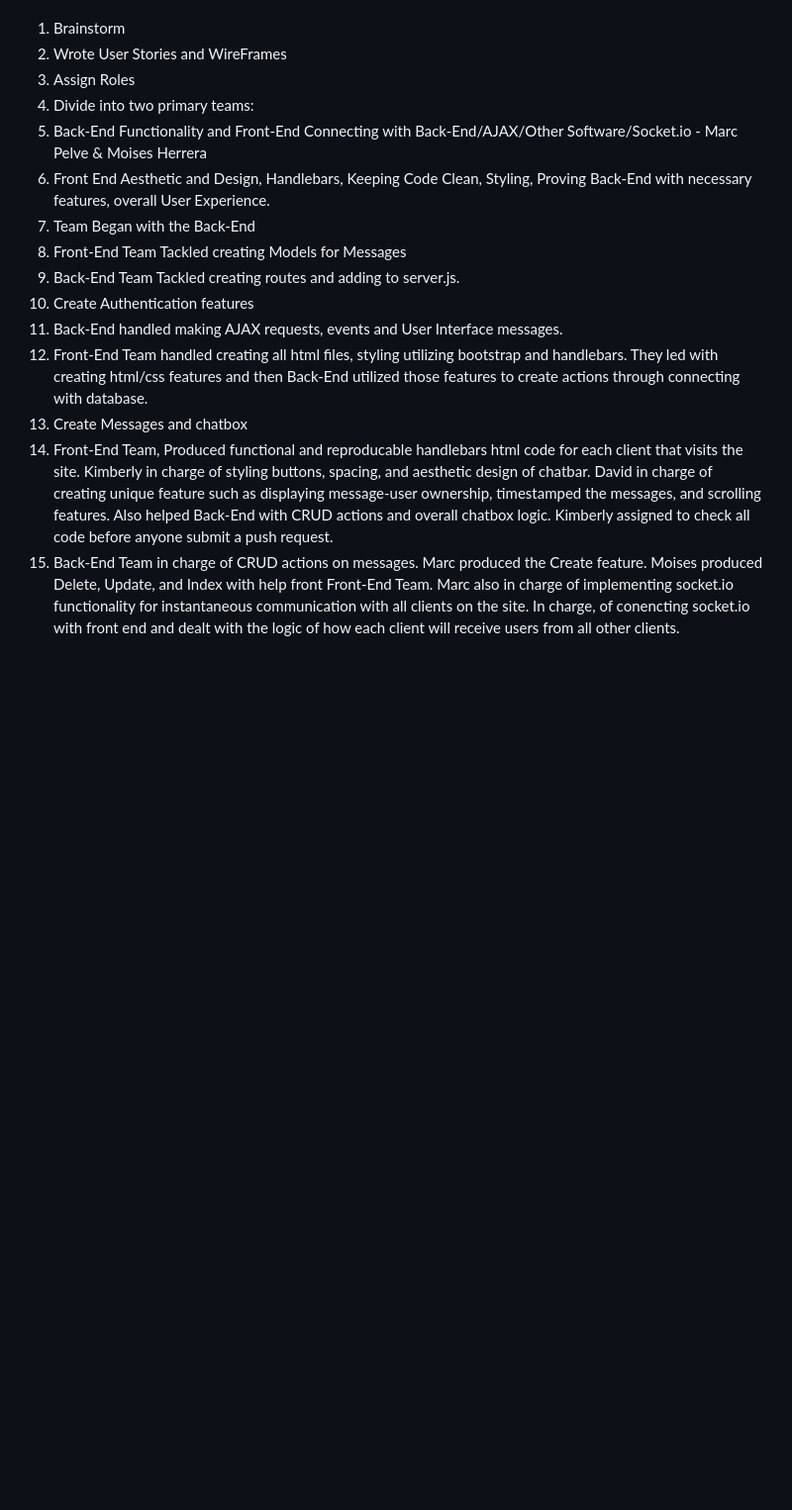
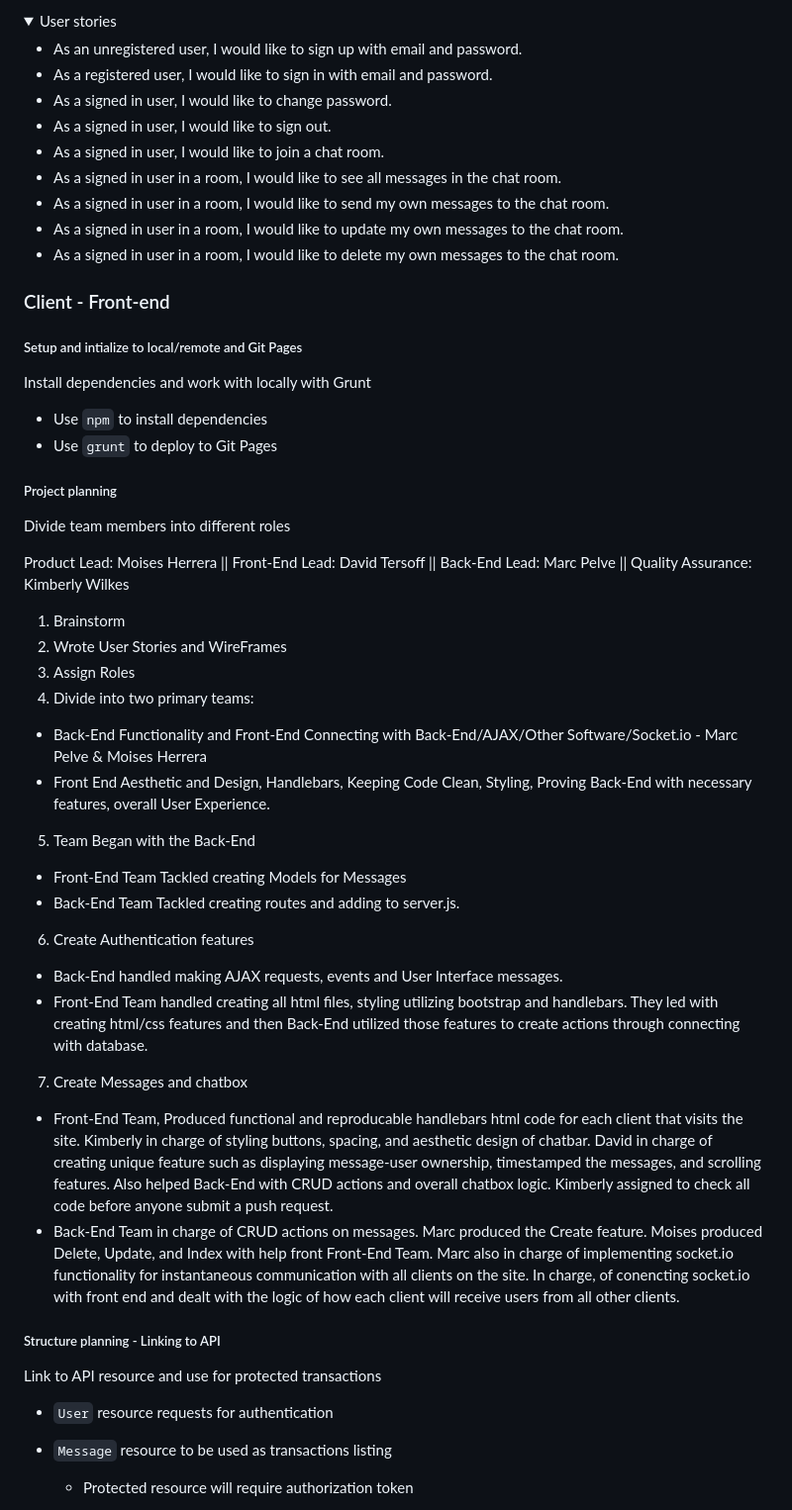
Before and after one commit to sei-04-team-3/group-project-client, a Markdown page: README.md, the part around the change printed below. Shown: that part at 99% size. Drawn GitHub-style; folded sections open; blank space fills up the shorter version.

```diff
--- a/README.md
+++ b/README.md
@@ -37,18 +39,48 @@ Quality Assurance: Kimberly Wilkes
+<details><summary>User stories</summary>
+
+- As an unregistered user, I would like to sign up with email and password.
+- As a registered user, I would like to sign in with email and password.
+- As a signed in user, I would like to change password.
+- As a signed in user, I would like to sign out.
+- As a signed in user, I would like to join a chat room.
+- As a signed in user in a room, I would like to see all messages in the chat room.
+- As a signed in user in a room, I would like to send my own messages to the chat room.
+- As a signed in user in a room, I would like to update my own messages to the chat room.
+- As a signed in user in a room, I would like to delete my own messages to the chat room.
+
+</details>
+
+### Client - Front-end
+##### Setup and intialize to local/remote and Git Pages
+Install dependencies and work with locally with Grunt
+- Use `npm` to install dependencies
+- Use `grunt` to deploy to Git Pages
+
+##### Project planning
+Divide team members into different roles
+
+Product Lead: Moises Herrera || Front-End Lead: David Tersoff || Back-End Lead: Marc Pelve || Quality Assurance: Kimberly Wilkes
 
 1. Brainstorm
 2. Wrote User Stories and WireFrames
 3. Assign Roles
 4. Divide into two primary teams:
-  1. Back-End Functionality and Front-End Connecting with Back-End/AJAX/Other Software/Socket.io - Marc Pelve & Moises Herrera
-  2. Front End Aesthetic and Design, Handlebars, Keeping Code Clean, Styling, Proving Back-End with necessary features, overall User Experience.
+  - Back-End Functionality and Front-End Connecting with Back-End/AJAX/Other Software/Socket.io - Marc Pelve & Moises Herrera
+  - Front End Aesthetic and Design, Handlebars, Keeping Code Clean, Styling, Proving Back-End with necessary features, overall User Experience.
 5. Team Began with the Back-End
-  1. Front-End Team Tackled creating Models for Messages
-  2. Back-End Team Tackled creating routes and adding to server.js.
+  - Front-End Team Tackled creating Models for Messages
+  - Back-End Team Tackled creating routes and adding to server.js.
 6. Create Authentication features
-  1. Back-End handled making AJAX requests, events and User Interface messages.
-  2. Front-End Team handled creating all html files, styling utilizing bootstrap and handlebars. They led with creating html/css features and then Back-End utilized those features to create actions through connecting with database.
+  - Back-End handled making AJAX requests, events and User Interface messages.
+  - Front-End Team handled creating all html files, styling utilizing bootstrap and handlebars. They led with creating html/css features and then Back-End utilized those features to create actions through connecting with database.
 7. Create Messages and chatbox
-  1. Front-End Team, Produced functional and reproducable handlebars html code for each client that visits the site. Kimberly in charge of styling buttons, spacing, and aesthetic design of chatbar. David in charge of creating unique feature such as displaying message-user ownership, timestamped the messages, and scrolling features. Also helped Back-End with CRUD actions and overall chatbox logic. Kimberly assigned to check all code before anyone submit a push request.
-  2. Back-End Team in charge of CRUD actions on messages. Marc produced the Create feature. Moises produced Delete, Update, and Index with help front Front-End Team. Marc also in charge of implementing socket.io functionality for instantaneous communication with all clients on the site. In charge, of conencting socket.io with front end and dealt with the logic of how each client will receive users from all other clients.
+  - Front-End Team, Produced functional and reproducable handlebars html code for each client that visits the site. Kimberly in charge of styling buttons, spacing, and aesthetic design of chatbar. David in charge of creating unique feature such as displaying message-user ownership, timestamped the messages, and scrolling features. Also helped Back-End with CRUD actions and overall chatbox logic. Kimberly assigned to check all code before anyone submit a push request.
+  - Back-End Team in charge of CRUD actions on messages. Marc produced the Create feature. Moises produced Delete, Update, and Index with help front Front-End Team. Marc also in charge of implementing socket.io functionality for instantaneous communication with all clients on the site. In charge, of conencting socket.io with front end and dealt with the logic of how each client will receive users from all other clients.
+
+##### Structure planning - Linking to API
+Link to API resource and use for protected transactions
+- `User` resource requests for authentication
+- `Message` resource to be used as transactions listing
+  - Protected resource will require authorization token
 
 
```
Also changed, not shown: other parts of README.md (+95 -29 lines), images/ERD.png (added), images/wireframe1.png (added), images/wireframe2.png (added).
